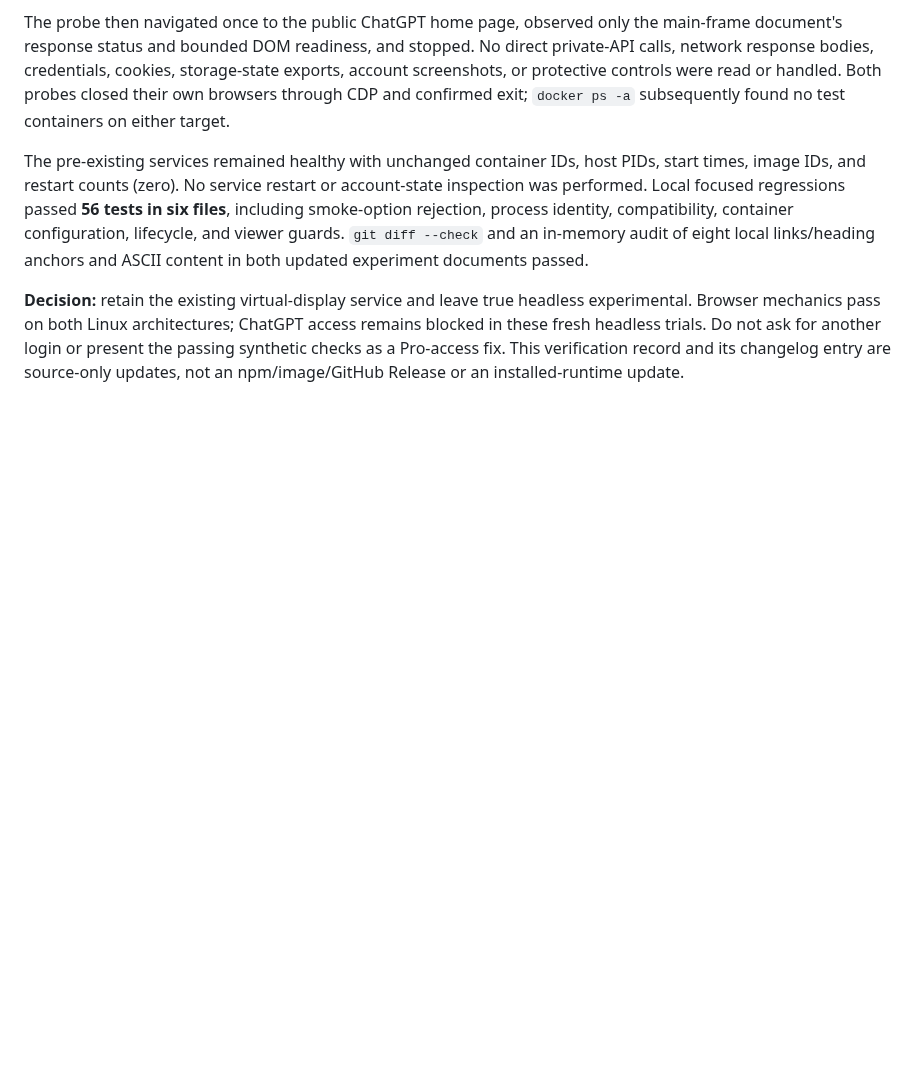
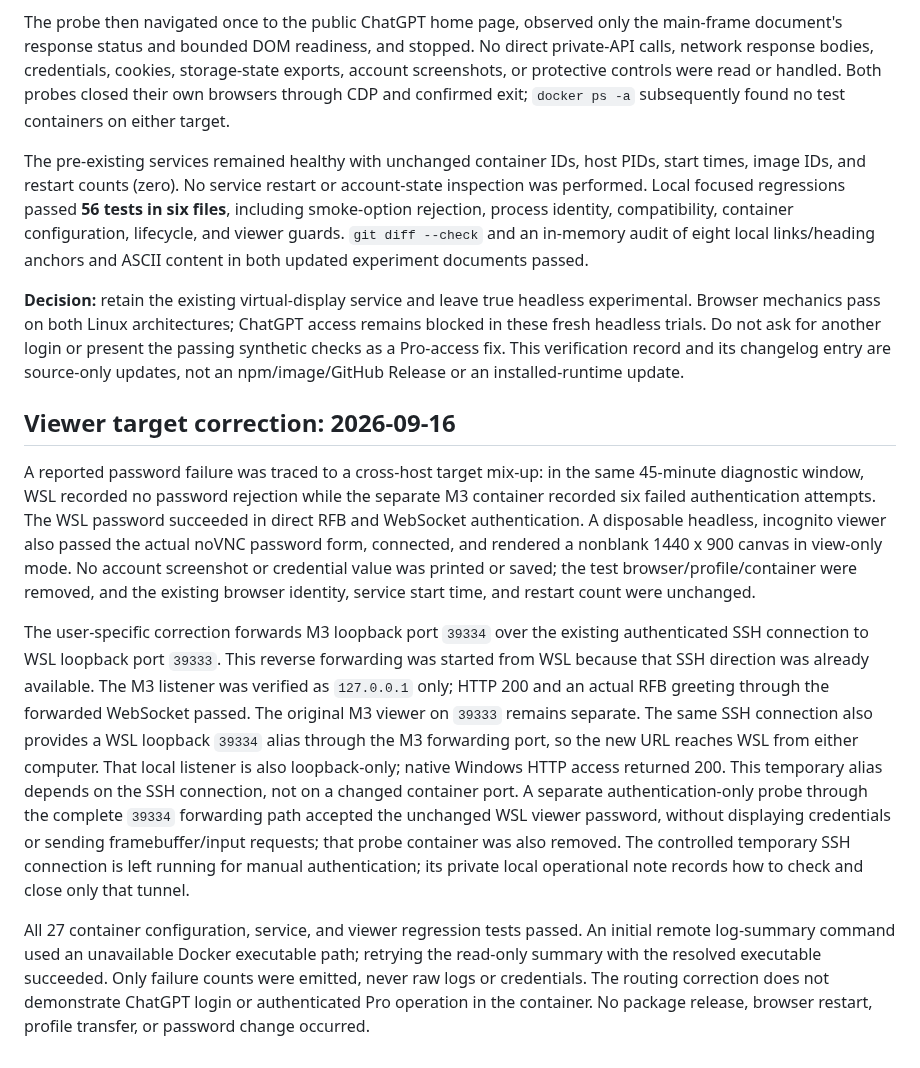
Before and after one commit to youdie006/prodex, a Markdown page: docs/container-browser.md, the part around one of its changes. GitHub-like rendering; blank space fills up the shorter version.

```diff
--- a/docs/container-browser.md
+++ b/docs/container-browser.md
@@ -329,3 +359,37 @@ ChatGPT access remains blocked in these fresh headless trials. Do not ask for
 another login or present the passing synthetic checks as a Pro-access fix.
 This verification record and its changelog entry are source-only updates, not
 an npm/image/GitHub Release or an installed-runtime update.
+
+## Viewer target correction: 2026-09-16
+
+A reported password failure was traced to a cross-host target mix-up: in the
+same 45-minute diagnostic window, WSL recorded no password rejection while the
+separate M3 container recorded six failed authentication attempts. The WSL
+password succeeded in direct RFB and WebSocket authentication. A disposable
+headless, incognito viewer also passed the actual noVNC password form, connected,
+and rendered a nonblank 1440 x 900 canvas in view-only mode. No account screenshot
+or credential value was printed or saved; the test browser/profile/container were
+removed, and the existing browser identity, service start time, and restart count
+were unchanged.
+
+The user-specific correction forwards M3 loopback port `39334` over the existing
+authenticated SSH connection to WSL loopback port `39333`. This reverse forwarding
+was started from WSL because that SSH direction was already available. The M3
+listener was verified as `127.0.0.1` only; HTTP 200 and an actual RFB greeting through
+the forwarded WebSocket passed. The original M3 viewer on `39333` remains separate.
+The same SSH connection also provides a WSL loopback `39334` alias through the
+M3 forwarding port, so the new URL reaches WSL from either computer. That local
+listener is also loopback-only; native Windows HTTP access returned 200. This
+temporary alias depends on the SSH connection, not on a changed container port.
+A separate authentication-only probe through the complete `39334` forwarding
+path accepted the unchanged WSL viewer password, without displaying credentials
+or sending framebuffer/input requests; that probe container was also removed.
+The controlled temporary SSH connection is left running for manual authentication;
+its private local operational note records how to check and close only that tunnel.
+
+All 27 container configuration, service, and viewer regression tests passed.
+An initial remote log-summary command used an unavailable Docker executable path;
+retrying the read-only summary with the resolved executable succeeded. Only
+failure counts were emitted, never raw logs or credentials. The routing correction
+does not demonstrate ChatGPT login or authenticated Pro operation in the container.
+No package release, browser restart, profile transfer, or password change occurred.
```
Also changed, not shown: other parts of docs/container-browser.md (+32 -2 lines), CHANGELOG.md (+1 -0 lines).
